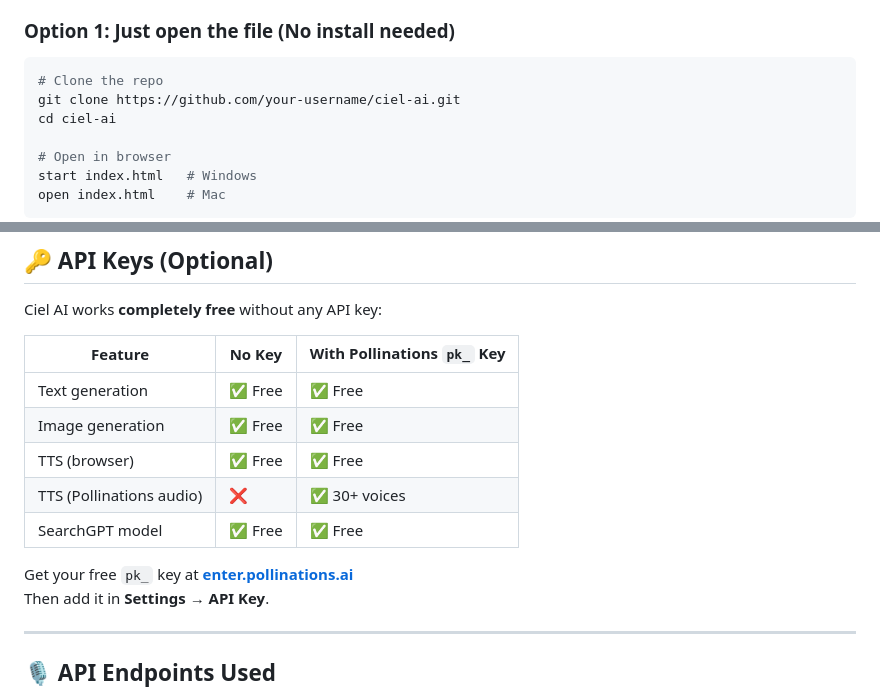
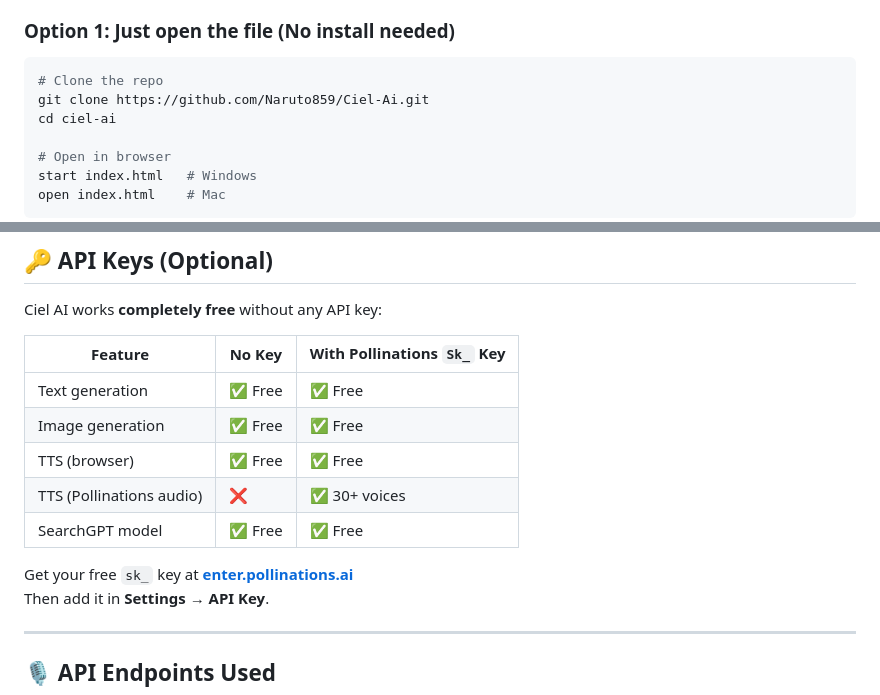
Before and after one commit to Naruto859/Ciel-Ai, a Markdown page: README.md, 2 parts joined by grey strips. GitHub-like rendering.

````diff
--- a/README.md
+++ b/README.md
@@ -67,7 +67,7 @@ No backend. No database. No sign-up required. Just open and chat.
 ### Option 1: Just open the file (No install needed)
 ```bash
 # Clone the repo
-git clone https://github.com/your-username/ciel-ai.git
+git clone https://github.com/Naruto859/Ciel-Ai.git
 cd ciel-ai
 
 # Open in browser
@@ -113,7 +113,7 @@ ciel-ai/
 
 Ciel AI works **completely free** without any API key:
 
-| Feature | No Key | With Pollinations `pk_` Key |
+| Feature | No Key | With Pollinations `Sk_` Key |
 |---|---|---|
 | Text generation | ✅ Free | ✅ Free |
 | Image generation | ✅ Free | ✅ Free |
@@ -121,7 +121,7 @@ Ciel AI works **completely free** without any API key:
 | TTS (Pollinations audio) | ❌ | ✅ 30+ voices |
 | SearchGPT model | ✅ Free | ✅ Free |
 
-Get your free `pk_` key at **[enter.pollinations.ai](https://enter.pollinations.ai)**
+Get your free `sk_` key at **[enter.pollinations.ai](https://enter.pollinations.ai)**
 Then add it in **Settings → API Key**.
 
 ---
````
